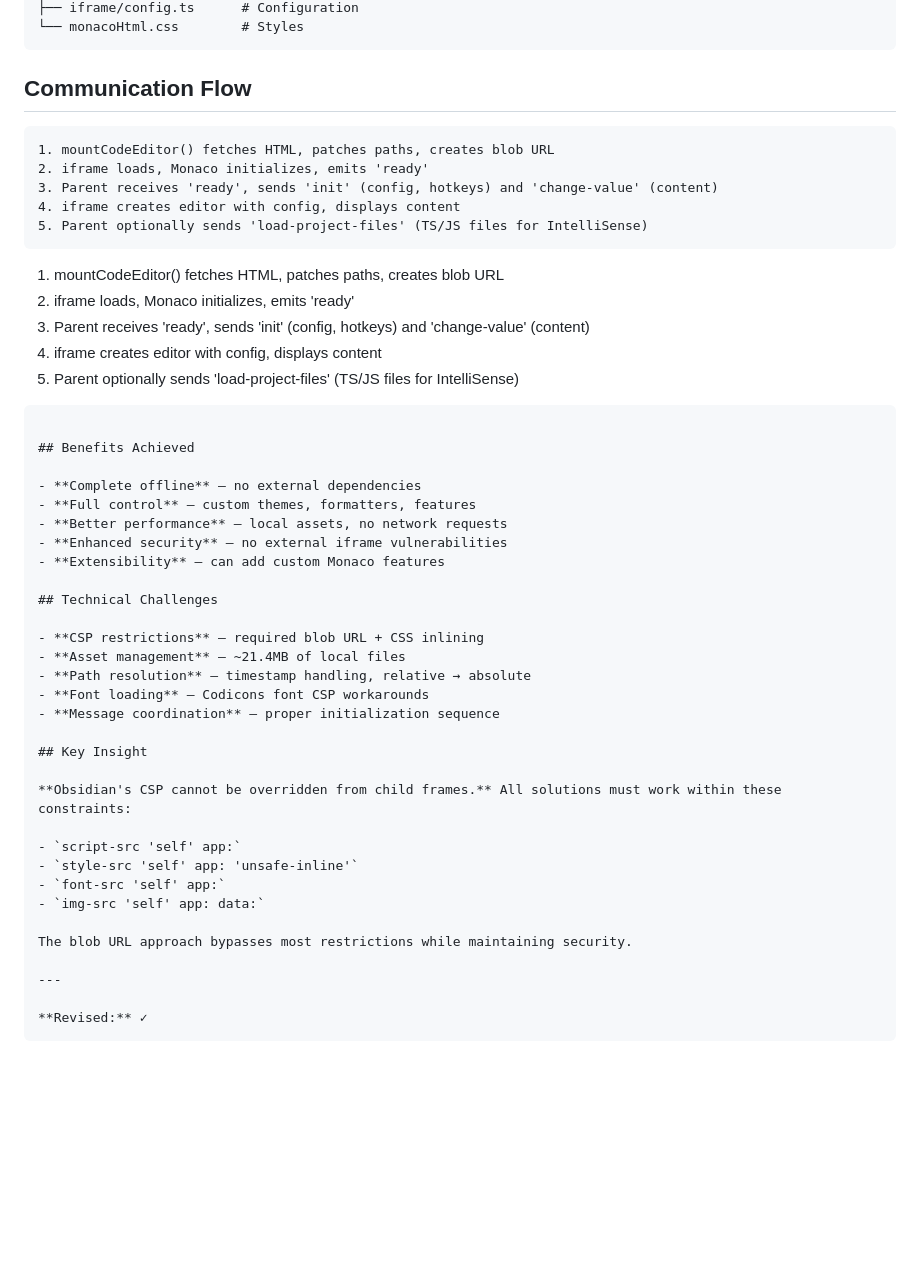
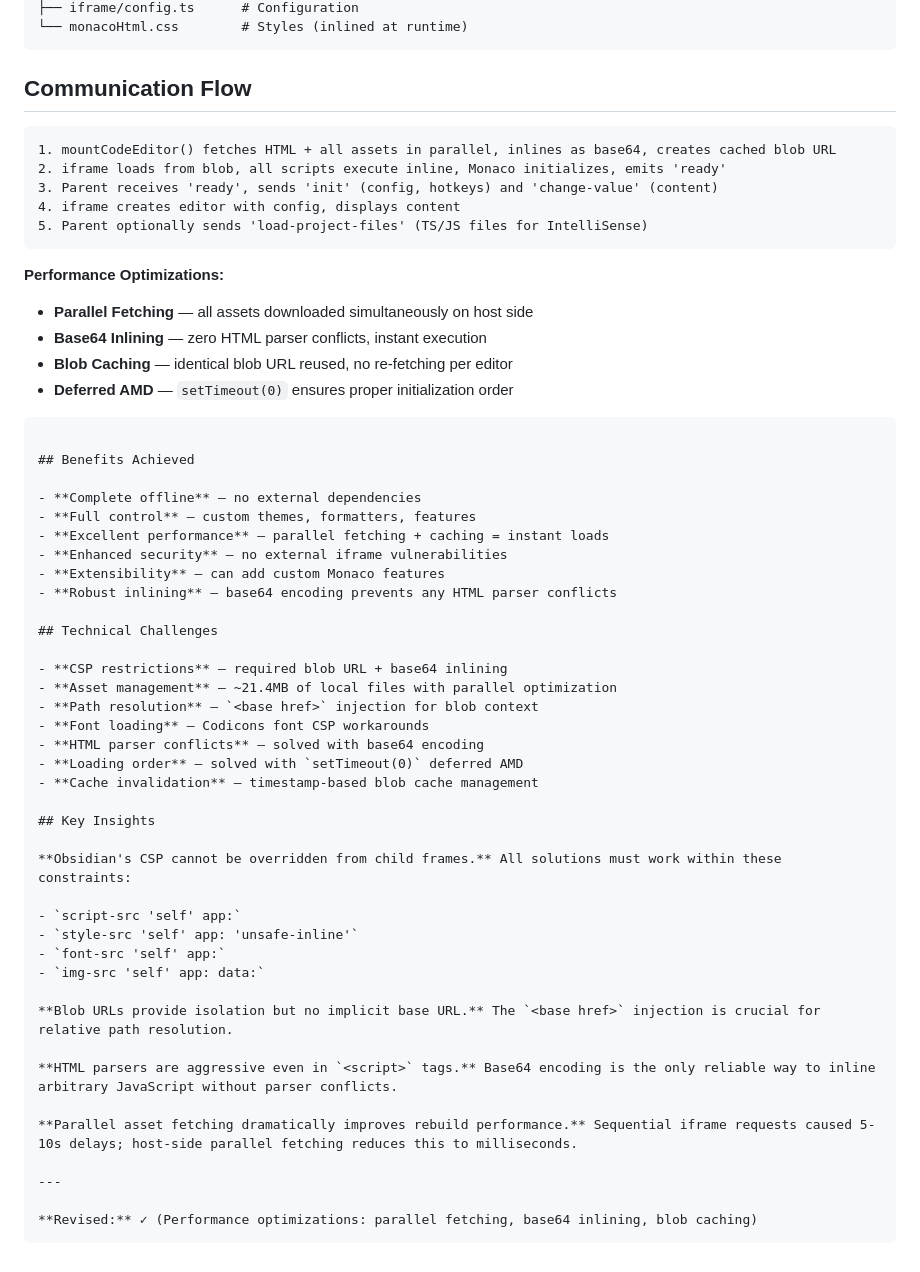
Before and after one commit to 3C0D/obsidian-code-files-modif, a Markdown page: docs/monaco-local-integration.md, the part around one of its changes. GitHub-like rendering; blank space fills up the shorter version.

````diff
--- a/docs/monaco-local-integration.md
+++ b/docs/monaco-local-integration.md
@@ -94,22 +123,22 @@ plugin-folder/
 ├── iframe/config.ts      # Configuration
-└── monacoHtml.css        # Styles
+└── monacoHtml.css        # Styles (inlined at runtime)
 ```
 
 ## Communication Flow
 
 ```
-1. mountCodeEditor() fetches HTML, patches paths, creates blob URL
-2. iframe loads, Monaco initializes, emits 'ready'
+1. mountCodeEditor() fetches HTML + all assets in parallel, inlines as base64, creates cached blob URL
+2. iframe loads from blob, all scripts execute inline, Monaco initializes, emits 'ready'
 3. Parent receives 'ready', sends 'init' (config, hotkeys) and 'change-value' (content)
 4. iframe creates editor with config, displays content
 5. Parent optionally sends 'load-project-files' (TS/JS files for IntelliSense)
 ```
 
-1. mountCodeEditor() fetches HTML, patches paths, creates blob URL
-2. iframe loads, Monaco initializes, emits 'ready'
-3. Parent receives 'ready', sends 'init' (config, hotkeys) and 'change-value' (content)
-4. iframe creates editor with config, displays content
-5. Parent optionally sends 'load-project-files' (TS/JS files for IntelliSense)
+**Performance Optimizations:**
+- **Parallel Fetching** — all assets downloaded simultaneously on host side
+- **Base64 Inlining** — zero HTML parser conflicts, instant execution
+- **Blob Caching** — identical blob URL reused, no re-fetching per editor
+- **Deferred AMD** — `setTimeout(0)` ensures proper initialization order
 
 ```
 
@@ -117,19 +146,22 @@ plugin-folder/
 
 - **Complete offline** — no external dependencies
 - **Full control** — custom themes, formatters, features
-- **Better performance** — local assets, no network requests
+- **Excellent performance** — parallel fetching + caching = instant loads
 - **Enhanced security** — no external iframe vulnerabilities
 - **Extensibility** — can add custom Monaco features
+- **Robust inlining** — base64 encoding prevents any HTML parser conflicts
 
 ## Technical Challenges
 
-- **CSP restrictions** — required blob URL + CSS inlining
-- **Asset management** — ~21.4MB of local files
-- **Path resolution** — timestamp handling, relative → absolute
+- **CSP restrictions** — required blob URL + base64 inlining
+- **Asset management** — ~21.4MB of local files with parallel optimization
+- **Path resolution** — `<base href>` injection for blob context
 - **Font loading** — Codicons font CSP workarounds
-- **Message coordination** — proper initialization sequence
+- **HTML parser conflicts** — solved with base64 encoding
+- **Loading order** — solved with `setTimeout(0)` deferred AMD
+- **Cache invalidation** — timestamp-based blob cache management
 
-## Key Insight
+## Key Insights
 
 **Obsidian's CSP cannot be overridden from child frames.** All solutions must work within these constraints:
 
@@ -138,9 +170,13 @@ plugin-folder/
 - `font-src 'self' app:`
 - `img-src 'self' app: data:`
 
-The blob URL approach bypasses most restrictions while maintaining security.
+**Blob URLs provide isolation but no implicit base URL.** The `<base href>` injection is crucial for relative path resolution.
+
+**HTML parsers are aggressive even in `<script>` tags.** Base64 encoding is the only reliable way to inline arbitrary JavaScript without parser conflicts.
+
+**Parallel asset fetching dramatically improves rebuild performance.** Sequential iframe requests caused 5-10s delays; host-side parallel fetching reduces this to milliseconds.
 
 ---
 
-**Revised:** ✓
+**Revised:** ✓ (Performance optimizations: parallel fetching, base64 inlining, blob caching)
 ```
````
Also changed, not shown: other parts of docs/monaco-local-integration.md (+46 -17 lines).
